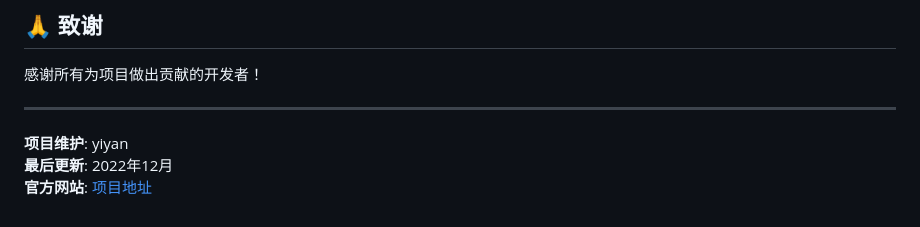
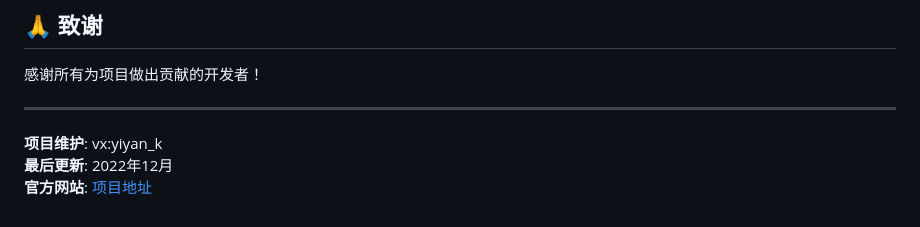
Before and after one commit to kangpc/webat, a Markdown page: README.md, the part around the change. Rendered like a GitHub page.

```diff
--- a/README.md
+++ b/README.md
@@ -356,6 +356,6 @@ A: 支持 Python 脚本（.py）和 Excel 关键字表（.xls）。
 
 ---
 
-**项目维护**: yiyan
+**项目维护**: vx:yiyan_k
 **最后更新**: 2022年12月
 **官方网站**: [项目地址](https://github.com/yourorg/at-ui)
```
